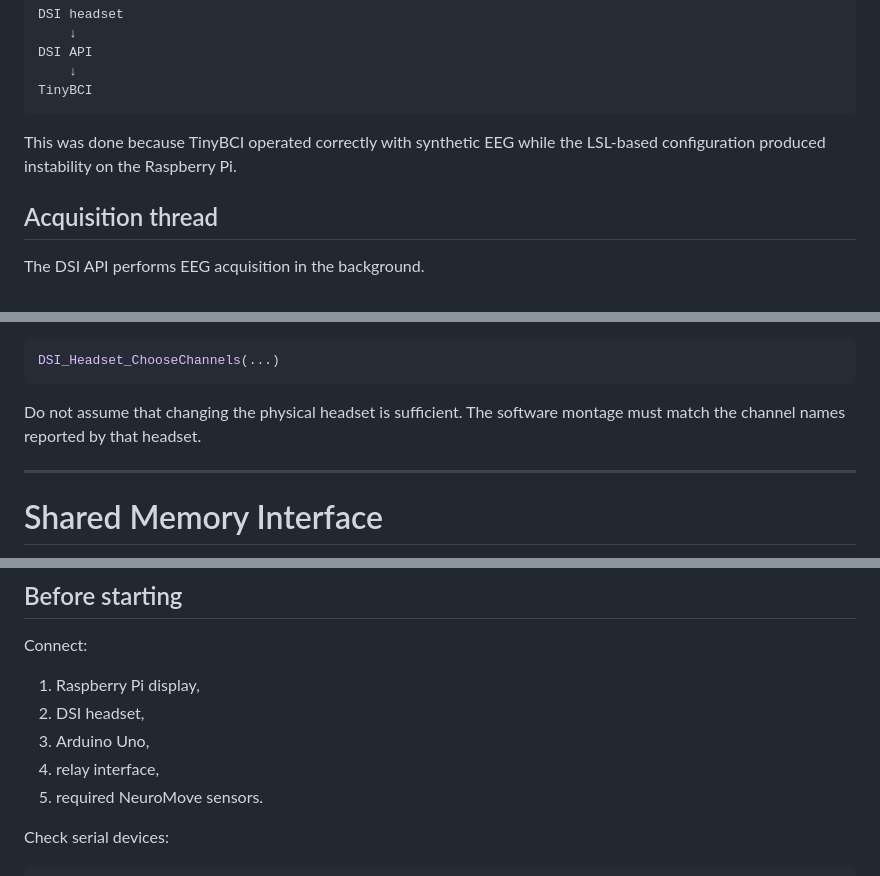
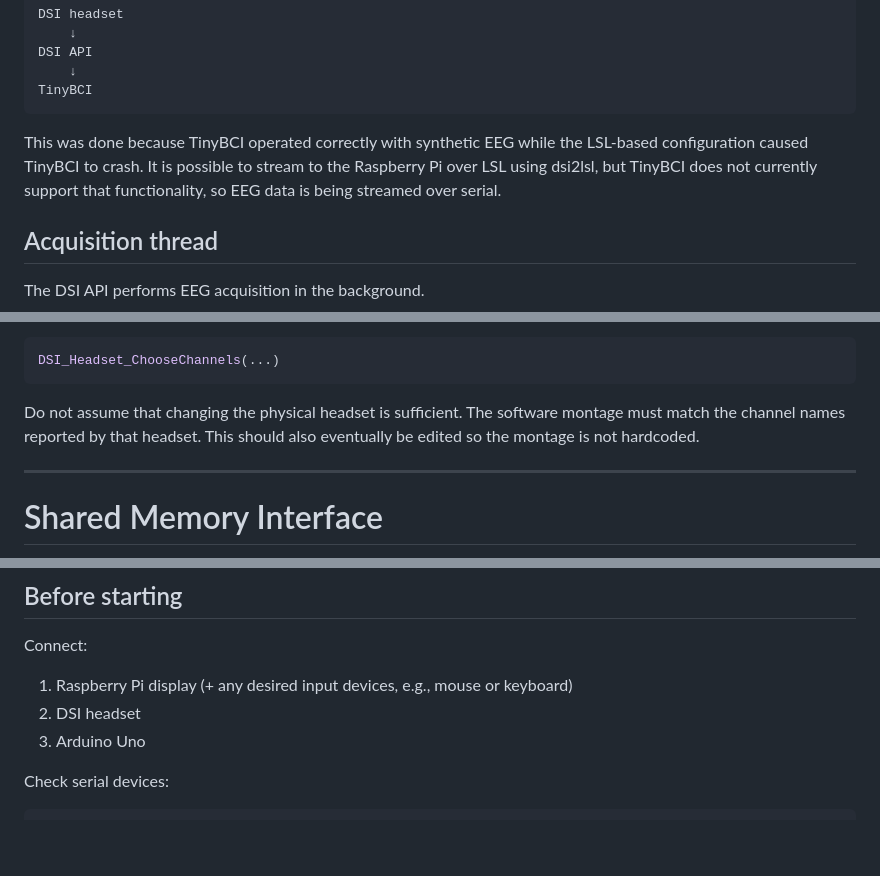
Before and after one commit to thesixtium/neuromove, a Markdown page: README.md, 3 parts joined by grey strips. GitHub-like rendering; blank space fills up the shorter version.

````diff
--- a/README.md
+++ b/README.md
@@ -343,7 +345,7 @@ DSI API
 TinyBCI
 ```
 
-This was done because TinyBCI operated correctly with synthetic EEG while the LSL-based configuration produced instability on the Raspberry Pi.
+This was done because TinyBCI operated correctly with synthetic EEG while the LSL-based configuration caused TinyBCI to crash. It is possible to stream to the Raspberry Pi over LSL using dsi2lsl, but TinyBCI does not currently support that functionality, so EEG data is being streamed over serial.
 
 ## Acquisition thread
 
@@ -444,7 +446,7 @@ and the EEG-source selection/configuration code to determine which montage is be
 DSI_Headset_ChooseChannels(...)
 ```
 
-Do not assume that changing the physical headset is sufficient. The software montage must match the channel names reported by that headset.
+Do not assume that changing the physical headset is sufficient. The software montage must match the channel names reported by that headset. This should also eventually be edited so the montage is not hardcoded.
 
 ---
 
@@ -802,11 +798,9 @@ For this reason, TinyBCI should initially be tested by launching it manually fro
 
 Connect:
 
-1. Raspberry Pi display,
-2. DSI headset,
-3. Arduino Uno,
-4. relay interface,
-5. required NeuroMove sensors.
+1. Raspberry Pi display (+ any desired input devices, e.g., mouse or keyboard)
+2. DSI headset
+3. Arduino Uno
 
 Check serial devices:
 
````
Also changed, not shown: other parts of README.md (+10 -53 lines).
